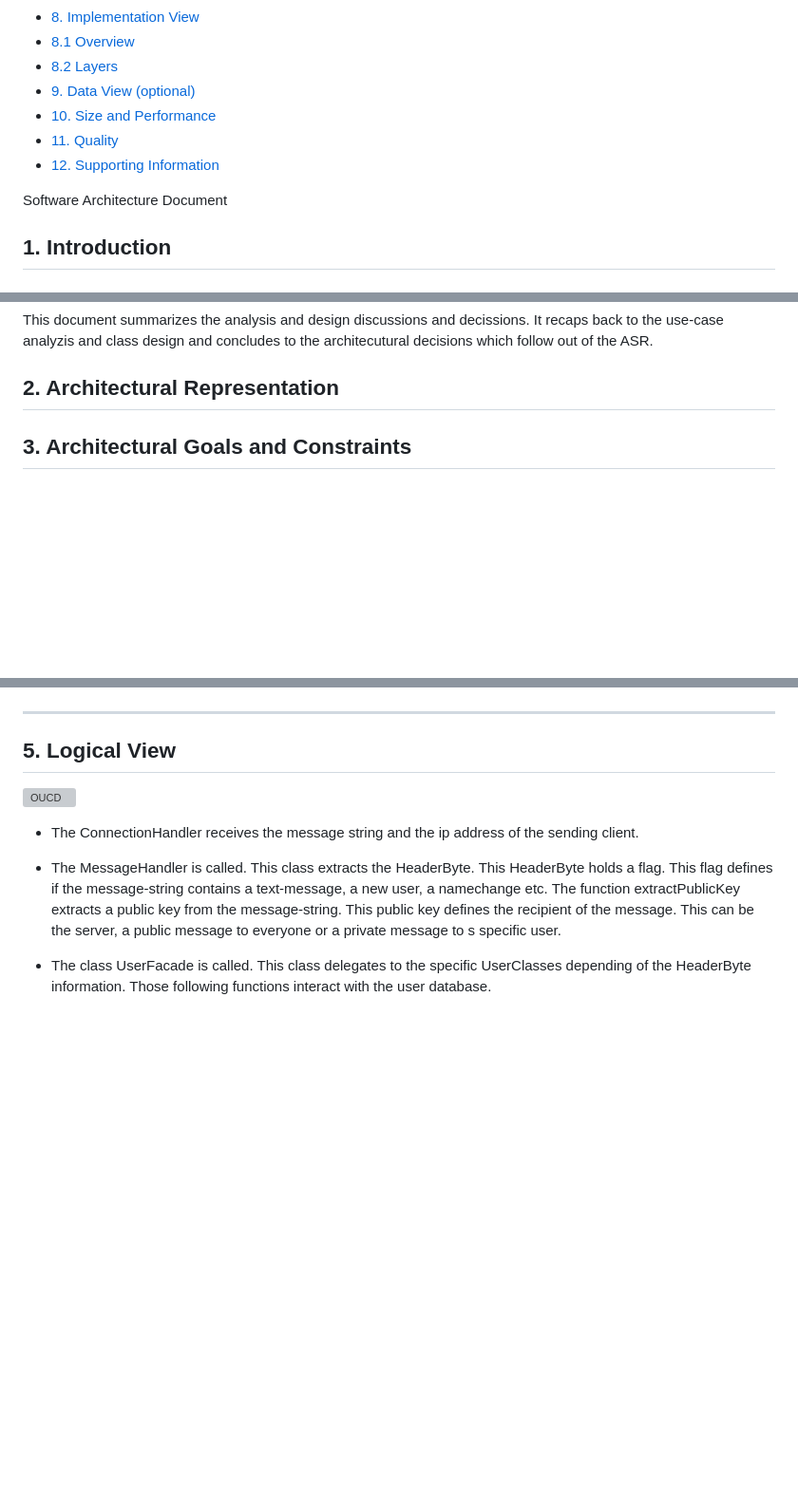
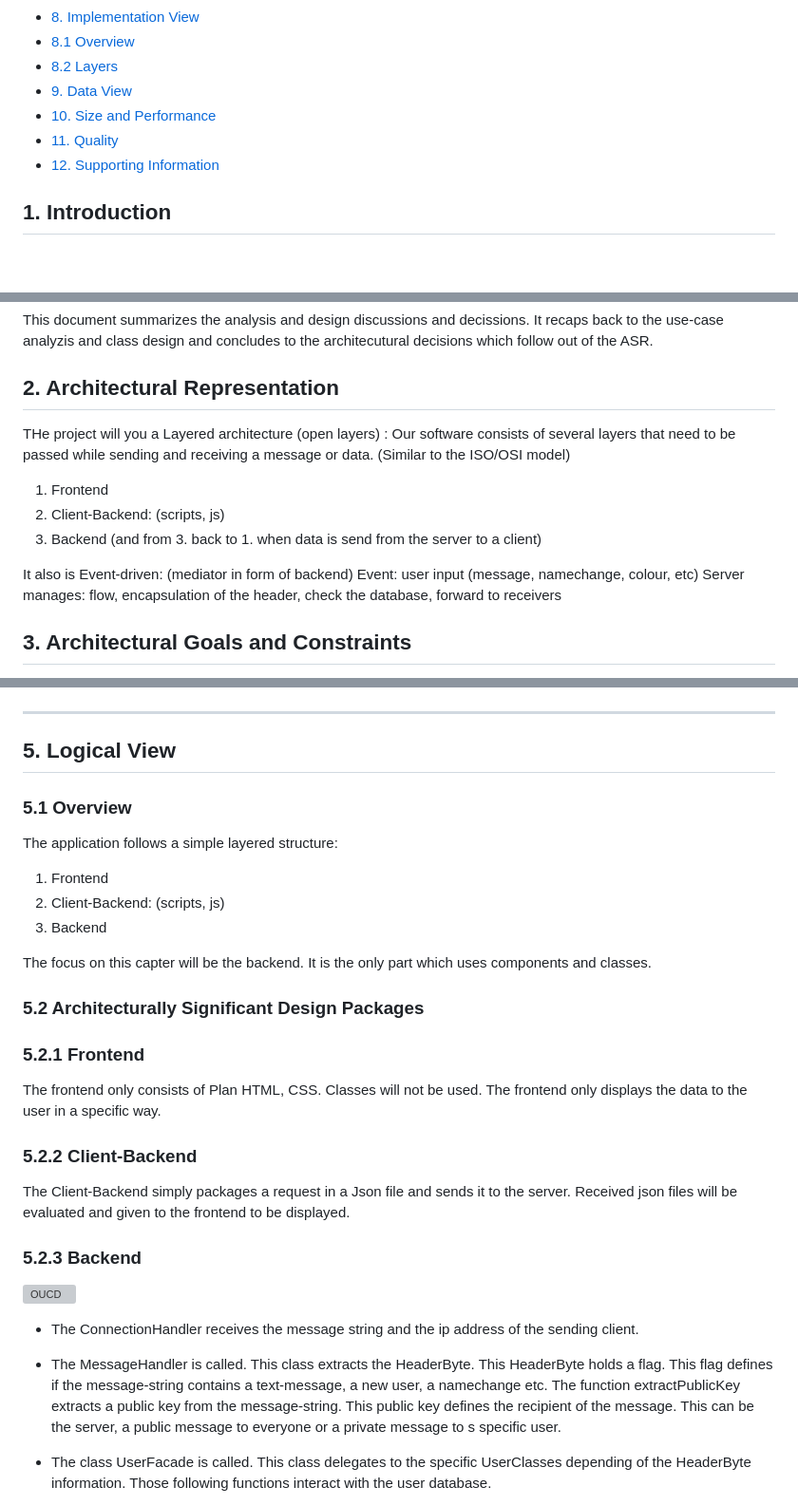
Before and after one commit to Scherrik/se_mcm, a Markdown page: docs/software-architecture-document.md, 3 parts joined by grey strips. Shown: that part at 95% size. Rendered like a GitHub page; blank space fills up the shorter version; grey boxes are pictures that could not be loaded.

Commit message:
SM-79: SAD overhauled

```diff
--- a/docs/software-architecture-document.md
+++ b/docs/software-architecture-document.md
@@ -24,12 +24,10 @@ Version 1.0
 - [8. Implementation View](#8-implementation-view)
 - [8.1 Overview](#81-overview)
 - [8.2 Layers](#82-layers)
-- [9. Data View (optional)](#9-data-view-(optional))
+- [9. Data View](#9-data-view)
 - [10. Size and Performance](#10-size-and-performance)
 - [11. Quality](#11-quality)
 - [12. Supporting Information](#12-supporting-information)
-
-Software Architecture Document
 
 ## 1. Introduction
 
@@ -66,10 +64,19 @@ The document shows and discusses the architectural design decisions of the softw
 This document summarizes the analysis and design discussions and decissions. It recaps back to the use-case analyzis and class design and concludes to the architecutural decisions which follow out of the ASR.
 
 ## 2. Architectural Representation
-
 <!--
 This section describes what software architecture is for the current system, and how it is represented. Of the **Use-Case**, **Logical**, **Process**, **Deployment**, and **Implementation Views**, it enumerates the views that are necessary, and for each view, explains what types of model elements it contains.
 -->
+THe project will you a Layered architecture (open layers) :
+Our software consists of several layers that need to be passed while sending and receiving a message or data. (Similar to the ISO/OSI model)
+1. Frontend
+2. Client-Backend: (scripts, js)
+3. Backend
+(and from 3. back to 1. when data is send from the server to a client)
+
+It also is Event-driven: (mediator in form of backend)
+Event: user input (message, namechange, colour, etc)
+Server manages: flow, encapsulation of the header, check the database, forward to receivers
 
 ## 3. Architectural Goals and Constraints
 
@@ -181,10 +188,37 @@ Thehe following chapter shows the flow of events for this specific feature in th
 <hr style="border:2px solid black">
 
 ## 5. Logical View
-
 <!--
 This section describes the architecturally significant parts of the design model, such as its decomposition into subsystems and packages. And for each significant package, its decomposition into classes and class utilities. You should introduce architecturally significant classes and describe their responsibilities, as well as a few very important relationships, operations, and attributes.
 -->
+
+### 5.1 Overview
+<!--
+This subsection describes the overall decomposition of the design model in terms of its package hierarchy and layers.
+-->
+The application follows a simple layered structure:
+
+1. Frontend
+2. Client-Backend: (scripts, js)
+3. Backend
+
+The focus on this capter will be the backend. It is the only part which uses components and classes.
+
+
+### 5.2 Architecturally Significant Design Packages
+<!--
+For each significant package, include a subsection with its name, its brief description, and a diagram with all significant classes and packages contained within the package.
+
+For each significant class in the package, include its name, brief description, and, optionally a description of some of its major responsibilities, operations and attributes.
+-->
+
+### 5.2.1 Frontend
+The frontend only consists of Plan HTML, CSS. Classes will not be used. The frontend only displays the data to the user in a specific way.
+
+### 5.2.2 Client-Backend
+The Client-Backend simply packages a request in a Json file and sends it to the server. Received json files will be evaluated and given to the frontend to be displayed.
+
+### 5.2.3 Backend
 
 ![OUCD](./ClassDiagrams/ClassDiagram_Backend.png)
 
```
Also changed, not shown: other parts of docs/software-architecture-document.md (+7 -19 lines).
